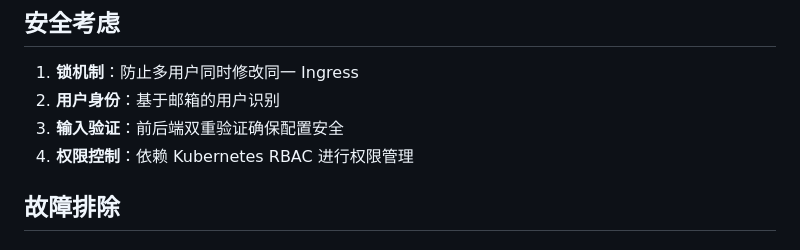
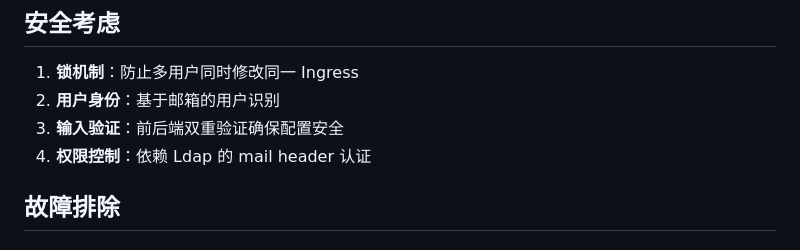
Before and after one commit to skCNA/canary-controller, a Markdown page: README.md, the part around the change. Drawn GitHub-style.

Commit message:
完善权限控制说明，明确LDAP认证机制
- 更新权限控制描述为Ldap的mail header认证
- 与前文的第三方认证方案保持一致性
- 强调基于邮件头的身份验证机制

🤖 Generated with [Claude Code](https://claude.com/claude-code)

Co-Authored-By: Claude <noreply@anthropic.com>

```diff
--- a/README.md
+++ b/README.md
@@ -197,7 +197,7 @@ python run.py
 1. **锁机制**：防止多用户同时修改同一 Ingress
 2. **用户身份**：基于邮箱的用户识别
 3. **输入验证**：前后端双重验证确保配置安全
-4. **权限控制**：依赖 Kubernetes RBAC 进行权限管理
+4. **权限控制**：依赖 Ldap 的 mail header 认证
 
 ## 故障排除
 
```
